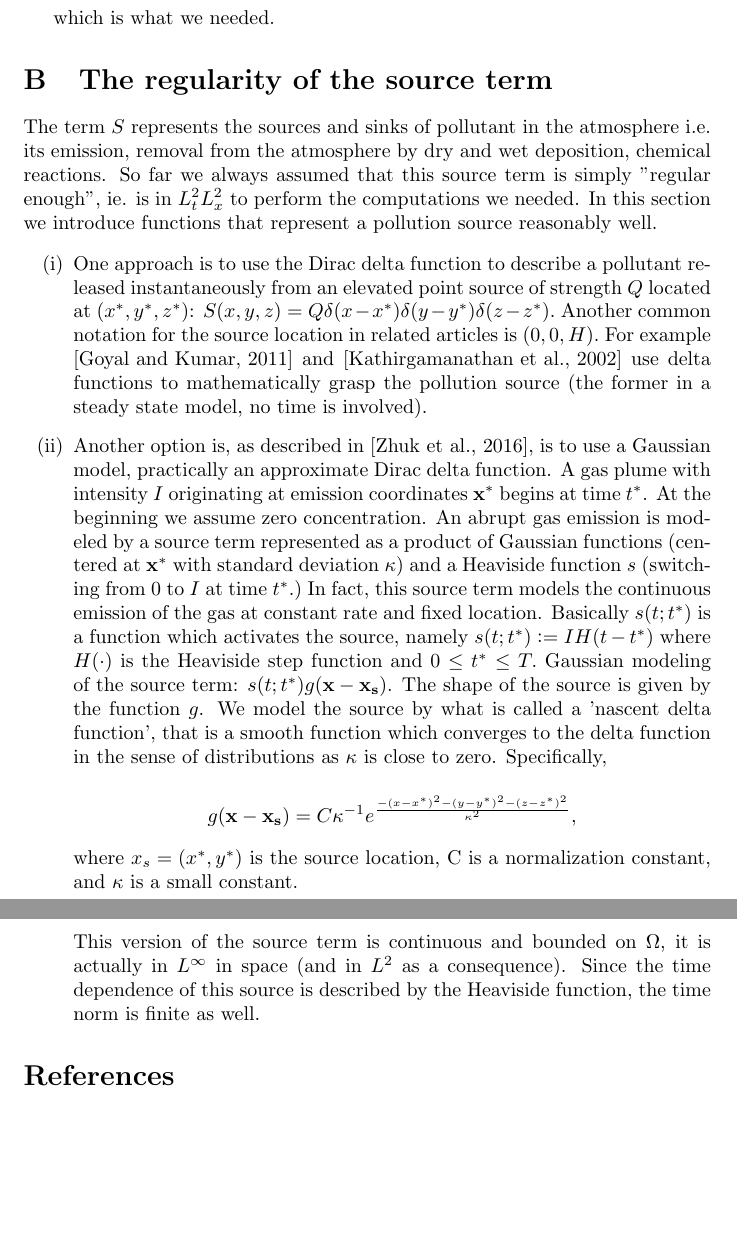
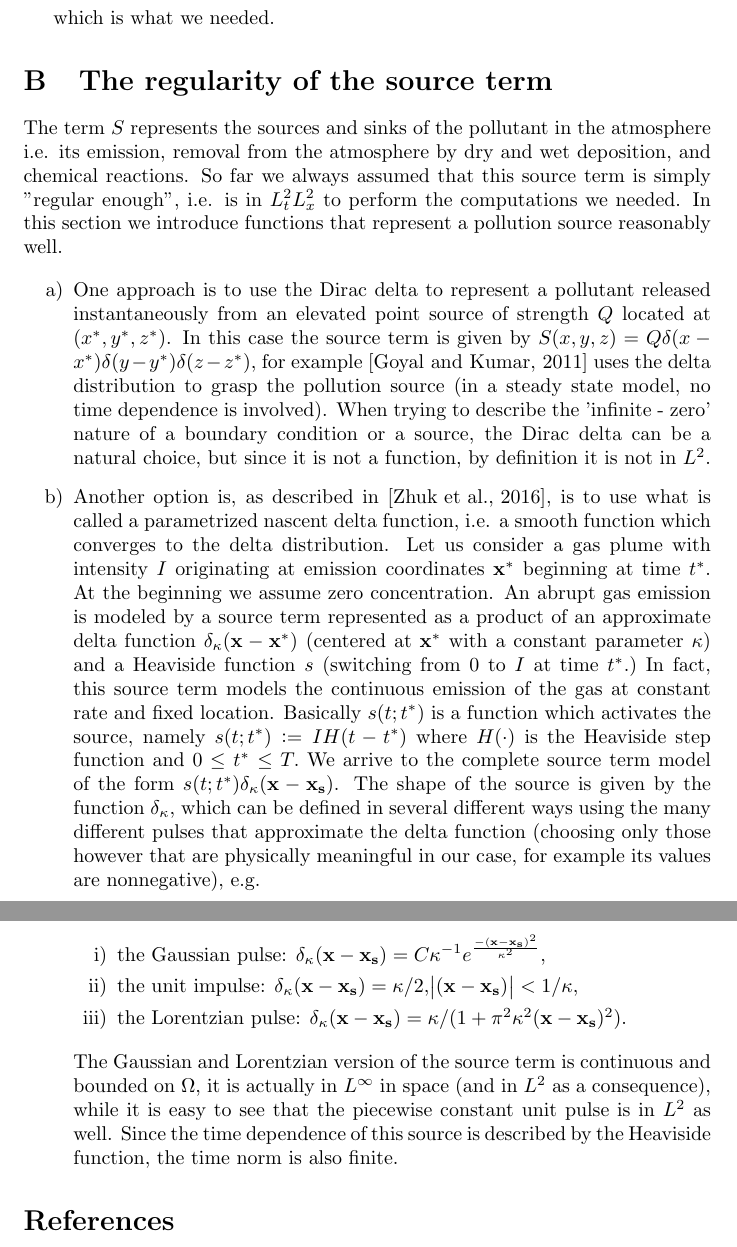
Before and after one commit to msjuhasznora/mathsgitrepo, a LaTeX paper (merged_U_C_eqs/merged_U_C_eqs.tex): two parts of pages 27 and 28 of 29, joined at a grey line, cut so that both start at the same text, the shorter picture padded with empty space. Compiled offline with pdfLaTeX.

Commit message:
source term examples

```diff
--- a/merged_U_C_eqs/merged_U_C_eqs.tex
+++ b/merged_U_C_eqs/merged_U_C_eqs.tex
@@ -795,24 +795,29 @@ which is what we needed.
 
 \section{The regularity of the source term}
 
-The term $S$ represents the sources and sinks of pollutant in the atmosphere i.e. its emission, removal from the atmosphere by dry and wet deposition, chemical reactions. So far we always assumed that this source term is simply "regular enough", ie. is in $L^2_t L^2_x$ to perform the computations we needed. In this section we introduce functions that represent a pollution source reasonably well.
+The term $S$ represents the sources and sinks of the pollutant in the atmosphere i.e. its emission, removal from the atmosphere by dry and wet deposition, and chemical reactions. So far we always assumed that this source term is simply "regular enough", i.e. is in $L^2_t L^2_x$ to perform the computations we needed. In this section we introduce functions that represent a pollution source reasonably well.
 
-\begin{enumerate}[label=(\roman*)]
+\begin{enumerate}
 
-  \item One approach is to use the Dirac delta function to describe a pollutant released instantaneously from an elevated point source of strength $Q$ located at $(x^*, y^*, z^*)$: $S(x,y,z) = Q \delta (x-x^*) \delta (y-y^*) \delta (z - z^*).$ Another common notation for the source location in related articles is $(0,0,H).$ For example \cite{goyal2011mathematical} and \cite{kathirgamanathan2002source} use delta functions to mathematically grasp the pollution source (the former in a steady state model, no time is involved).
+  \item One approach is to use the Dirac delta to represent a pollutant released instantaneously from an elevated point source of strength $Q$ located at $(x^*, y^*, z^*)$. In this case the source term is given by $S(x,y,z) = Q \delta (x-x^*) \delta (y-y^*) \delta (z - z^*),$ for example \cite{goyal2011mathematical} uses the delta distribution to grasp the pollution source (in a steady state model, no time dependence is involved). When trying to describe the 'infinite - zero' nature of a boundary condition or a source, the Dirac delta can be a natural choice, but since it is not a function, by definition it is not in $L^2.$
 
-  \item Another option is, as described in \cite{zhuk2016source}, is to use a Gaussian model, practically an approximate Dirac delta function. A gas plume with intensity $I$ originating at emission coordinates $\mathbf{x}^*$ begins at time $t^*$.
-At the beginning we assume zero concentration.
-An abrupt gas emission is modeled by a source term represented as a product of Gaussian functions (centered at $\mathbf{x}^*$ with standard deviation $\kappa$) and a Heaviside function $s$ (switching from 0 to $I$ at time $t^*.$)
+  \item Another option is, as described in \cite{zhuk2016source}, is to use what is called a parametrized nascent delta function, i.e. a smooth function which converges to the delta distribution. Let us consider a gas plume with intensity $I$ originating at emission coordinates $\mathbf{x}^*$ beginning at time $t^*$. At the beginning we assume zero concentration.
+An abrupt gas emission is modeled by a source term represented as a product of an approximate delta function $\delta_\kappa (\mathbf{x} - \mathbf{x}^*)$ (centered at $\mathbf{x}^*$ with a constant parameter $\kappa$) and a Heaviside function $s$ (switching from 0 to $I$ at time $t^*.$)
 In fact, this source term models the continuous emission of the gas at constant rate and fixed location.
-Basically $s(t;t^*)$ is a function which activates the source, namely $s(t;t^*) := IH(t - t^*)$ where $H(\cdot)$ is the Heaviside step function and $0 \leq t^* \leq T.$
-Gaussian modeling of the source term: $s(t; t^*)g(\mathbf{x} - \mathbf{x_s})$. The shape of the source is given by the function $g$. We model the source by what is called a 'nascent delta function', that is a smooth function which converges to the delta function in the sense of distributions as $\kappa$ is close to zero. Specifically,
+Basically $s(t;t^*)$ is a function which activates the source, namely $s(t;t^*) := IH(t - t^*)$ where $H(\cdot)$ is the Heaviside step function and $0 \leq t^* \leq T.$ We arrive to the complete source term model of the form $s(t; t^*) \delta_\kappa (\mathbf{x} - \mathbf{x_s})$. The shape of the source is given by the function $\delta_\kappa$, which can be defined in several different ways using the many different pulses that approximate the delta function (choosing only those however that are physically meaningful in our case, for example its values are nonnegative), e.g.
 
-\[ g(\mathbf{x}-\mathbf{x_s}) = C \kappa^{-1} e ^ {\frac{-(x-x^*)^2 - (y-y^*)^2 - (z-z^*)^2}{\kappa^2}},\]
+\begin{enumerate}
 
-where $x_s = (x^*, y^*)$ is the source location, C is a normalization constant, and $\kappa$ is a small constant.
+  \item the Gaussian pulse: $\delta_\kappa (\mathbf{x}-\mathbf{x_s}) = C \kappa^{-1} e ^ {\frac{-(\mathbf{x}-\mathbf{x_s})^2}{\kappa^2}},$
 
-This version of the source term is continuous and bounded on $\Omega$, it is actually in $L^\infty$ in space (and in $L^2$ as a consequence). Since the time dependence of this source is described by the Heaviside function, the time norm is finite as well.
+  \item the unit impulse: $\delta_\kappa (\mathbf{x}-\mathbf{x_s}) = \kappa/2, \abs{(\mathbf{x}-\mathbf{x_s})} < 1/\kappa $,
+
+  \item the Lorentzian pulse: $\delta_\kappa (\mathbf{x}-\mathbf{x_s}) = \kappa / (1 + \pi^2 \kappa^2 (\mathbf{x}-\mathbf{x_s})^2$).
+
+\end{enumerate}
+
+The Gaussian and Lorentzian version of the source term is continuous and bounded on $\Omega$, it is actually in $L^\infty$ in space (and in $L^2$ as a consequence), while it is easy to see that the piecewise constant unit pulse is in $L^2$ as well. Since the time dependence of this source is described by the Heaviside function, the time norm is also finite.
+
 \end{enumerate}
 
 \nocite{*}
```
Also changed, not shown: merged_U_C_eqs/merged_U_C_eqs.pdf.
